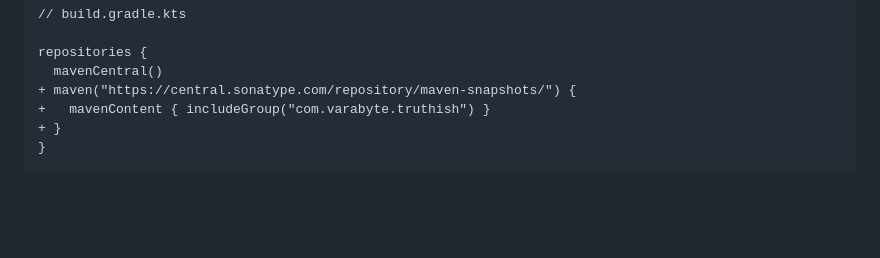
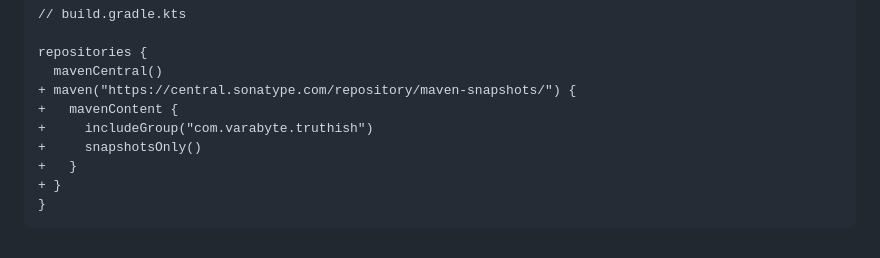
Before and after one commit to varabyte/truthish, a Markdown page: README.md, the part around the change. GitHub-like rendering; blank space fills up the shorter version.

Commit message:
Add "snapshotsOnly" line to snapshots instructions

````diff
--- a/README.md
+++ b/README.md
@@ -197,7 +197,10 @@ snapshots repository to your `repositories` block in order to allow Gradle to fi
 repositories {
   mavenCentral()
 + maven("https://central.sonatype.com/repository/maven-snapshots/") {
-+   mavenContent { includeGroup("com.varabyte.truthish") }
++   mavenContent {
++     includeGroup("com.varabyte.truthish")
++     snapshotsOnly()
++   }
 + }
 }
 ```
````
